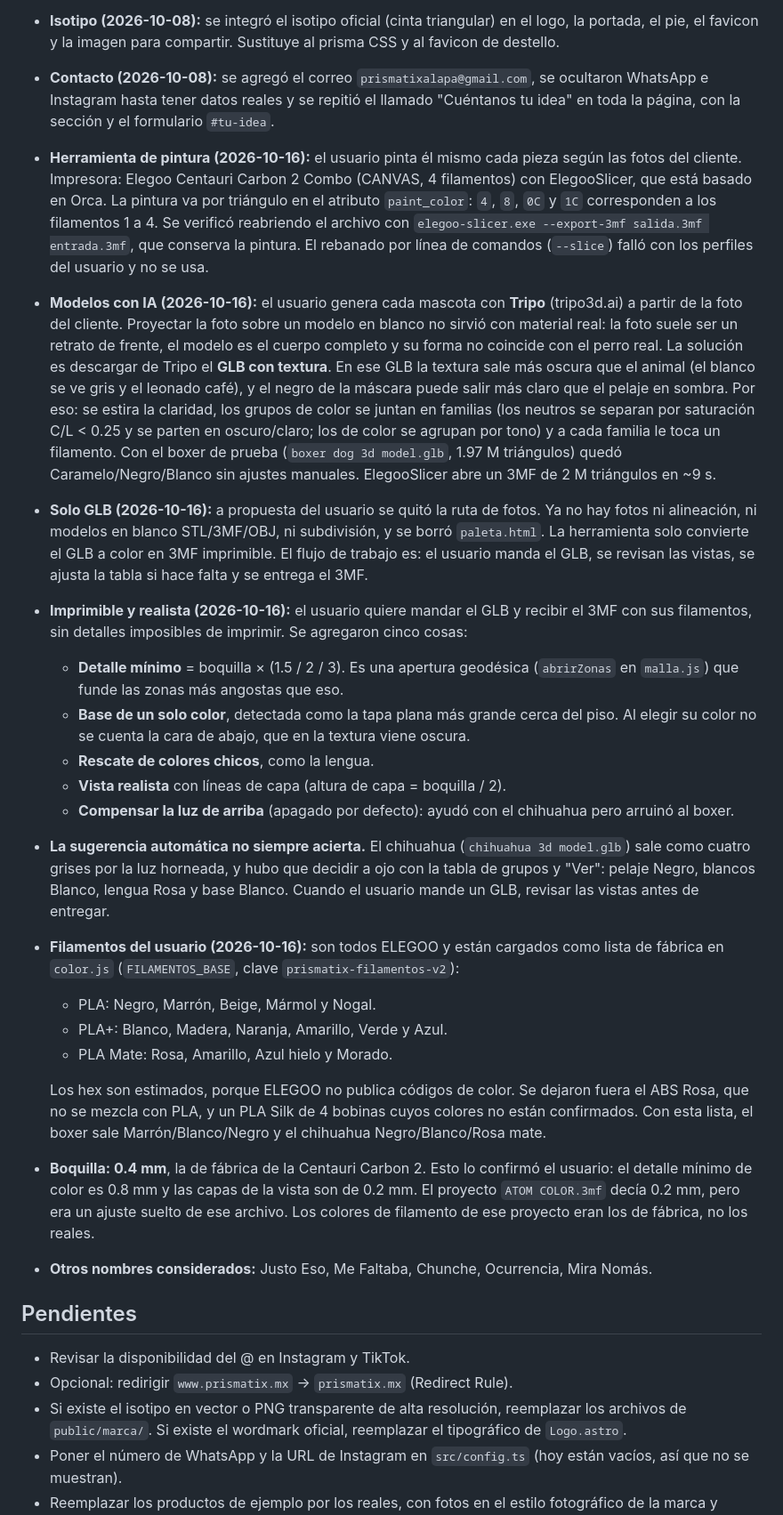
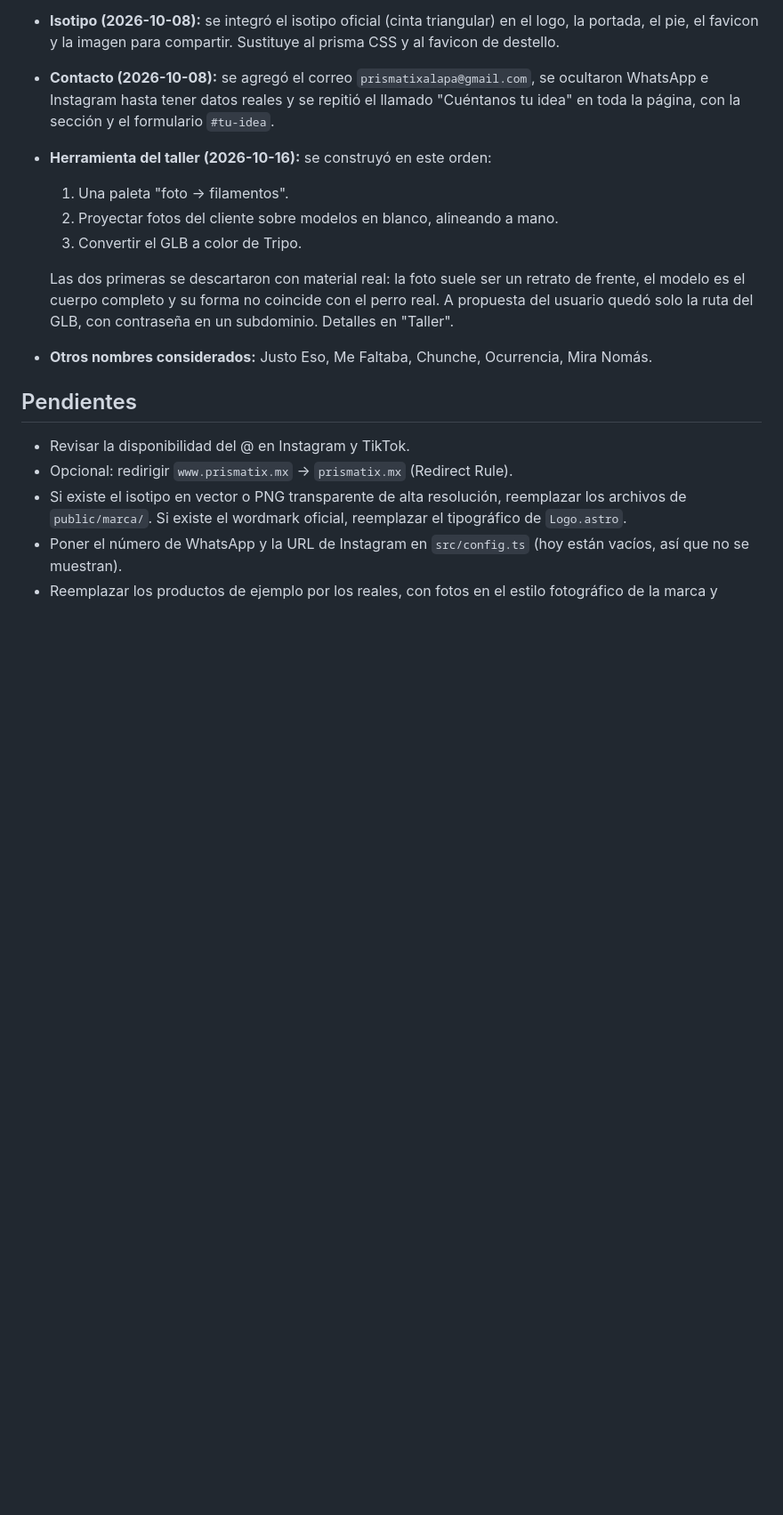
Before and after one commit to pablo0899/3dproducts, a Markdown page: CLAUDE.md, the part around one of its changes. Shown at 89% size. Drawn GitHub-style; blank space fills up the shorter version.

```diff
--- a/CLAUDE.md
+++ b/CLAUDE.md
@@ -178,23 +250,12 @@ npm run preview         # sirve el build
 - **Rebranding 3 (2026-10-07):** la identidad pasa a **Prismatix**, "Estudio creativo · Xalapa", con la lámina "Electric Velvet × Sunset Artifact". El sitio cambió de neón oscuro a editorial ivory + terciopelo ciruela, con Playfair Display + Montserrat, el logo con la "A" en degradado, el destello, la sección Esencia y los íconos de línea fina. Se ignoró la sección "Experiencia de marca" porque mencionaba partes de coches.
 - **Isotipo (2026-10-08):** se integró el isotipo oficial (cinta triangular) en el logo, la portada, el pie, el favicon y la imagen para compartir. Sustituye al prisma CSS y al favicon de destello.
 - **Contacto (2026-10-08):** se agregó el correo `prismatixalapa@gmail.com`, se ocultaron WhatsApp e Instagram hasta tener datos reales y se repitió el llamado "Cuéntanos tu idea" en toda la página, con la sección y el formulario `#tu-idea`.
-- **Herramienta de pintura (2026-10-16):** el usuario pinta él mismo cada pieza según las fotos del cliente. Impresora: Elegoo Centauri Carbon 2 Combo (CANVAS, 4 filamentos) con ElegooSlicer, que está basado en Orca. La pintura va por triángulo en el atributo `paint_color`: `4`, `8`, `0C` y `1C` corresponden a los filamentos 1 a 4. Se verificó reabriendo el archivo con `elegoo-slicer.exe --export-3mf salida.3mf entrada.3mf`, que conserva la pintura. El rebanado por línea de comandos (`--slice`) falló con los perfiles del usuario y no se usa.
-- **Modelos con IA (2026-10-16):** el usuario genera cada mascota con **Tripo** (tripo3d.ai) a partir de la foto del cliente. Proyectar la foto sobre un modelo en blanco no sirvió con material real: la foto suele ser un retrato de frente, el modelo es el cuerpo completo y su forma no coincide con el perro real. La solución es descargar de Tripo el **GLB con textura**. En ese GLB la textura sale más oscura que el animal (el blanco se ve gris y el leonado café), y el negro de la máscara puede salir más claro que el pelaje en sombra. Por eso: se estira la claridad, los grupos de color se juntan en familias (los neutros se separan por saturación C/L < 0.25 y se parten en oscuro/claro; los de color se agrupan por tono) y a cada familia le toca un filamento. Con el boxer de prueba (`boxer dog 3d model.glb`, 1.97 M triángulos) quedó Caramelo/Negro/Blanco sin ajustes manuales. ElegooSlicer abre un 3MF de 2 M triángulos en ~9 s.
-- **Solo GLB (2026-10-16):** a propuesta del usuario se quitó la ruta de fotos. Ya no hay fotos ni alineación, ni modelos en blanco STL/3MF/OBJ, ni subdivisión, y se borró `paleta.html`. La herramienta solo convierte el GLB a color en 3MF imprimible. El flujo de trabajo es: el usuario manda el GLB, se revisan las vistas, se ajusta la tabla si hace falta y se entrega el 3MF.
-- **Imprimible y realista (2026-10-16):** el usuario quiere mandar el GLB y recibir el 3MF con sus filamentos, sin detalles imposibles de imprimir. Se agregaron cinco cosas:
-  - **Detalle mínimo** = boquilla × (1.5 / 2 / 3). Es una apertura geodésica (`abrirZonas` en `malla.js`) que funde las zonas más angostas que eso.
-  - **Base de un solo color**, detectada como la tapa plana más grande cerca del piso. Al elegir su color no se cuenta la cara de abajo, que en la textura viene oscura.
-  - **Rescate de colores chicos**, como la lengua.
-  - **Vista realista** con líneas de capa (altura de capa = boquilla / 2).
-  - **Compensar la luz de arriba** (apagado por defecto): ayudó con el chihuahua pero arruinó al boxer.
-- **La sugerencia automática no siempre acierta.** El chihuahua (`chihuahua 3d model.glb`) sale como cuatro grises por la luz horneada, y hubo que decidir a ojo con la tabla de grupos y "Ver": pelaje Negro, blancos Blanco, lengua Rosa y base Blanco. Cuando el usuario mande un GLB, revisar las vistas antes de entregar.
-- **Filamentos del usuario (2026-10-16):** son todos ELEGOO y están cargados como lista de fábrica en `color.js` (`FILAMENTOS_BASE`, clave `prismatix-filamentos-v2`):
-  - PLA: Negro, Marrón, Beige, Mármol y Nogal.
-  - PLA+: Blanco, Madera, Naranja, Amarillo, Verde y Azul.
-  - PLA Mate: Rosa, Amarillo, Azul hielo y Morado.
+- **Herramienta del taller (2026-10-16):** se construyó en este orden:
+  1. Una paleta "foto → filamentos".
+  2. Proyectar fotos del cliente sobre modelos en blanco, alineando a mano.
+  3. Convertir el GLB a color de Tripo.
 
-  Los hex son estimados, porque ELEGOO no publica códigos de color. Se dejaron fuera el ABS Rosa, que no se mezcla con PLA, y un PLA Silk de 4 bobinas cuyos colores no están confirmados. Con esta lista, el boxer sale Marrón/Blanco/Negro y el chihuahua Negro/Blanco/Rosa mate.
-- **Boquilla: 0.4 mm**, la de fábrica de la Centauri Carbon 2. Esto lo confirmó el usuario: el detalle mínimo de color es 0.8 mm y las capas de la vista son de 0.2 mm. El proyecto `ATOM COLOR.3mf` decía 0.2 mm, pero era un ajuste suelto de ese archivo. Los colores de filamento de ese proyecto eran los de fábrica, no los reales.
+  Las dos primeras se descartaron con material real: la foto suele ser un retrato de frente, el modelo es el cuerpo completo y su forma no coincide con el perro real. A propuesta del usuario quedó solo la ruta del GLB, con contraseña en un subdominio. Detalles en "Taller".
 - **Otros nombres considerados:** Justo Eso, Me Faltaba, Chunche, Ocurrencia, Mira Nomás.
 
 ## Pendientes
```
Also changed, not shown: other parts of CLAUDE.md (+76 -1 lines).
